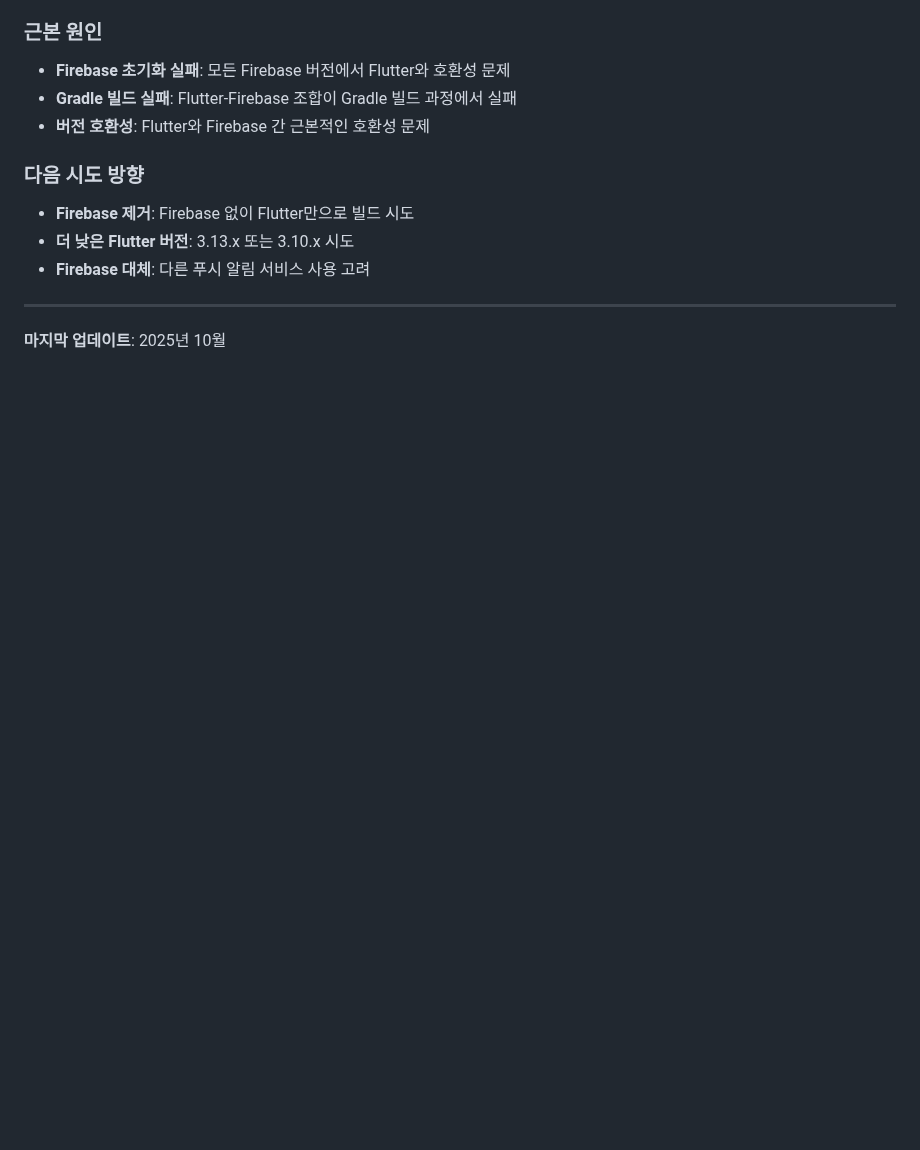
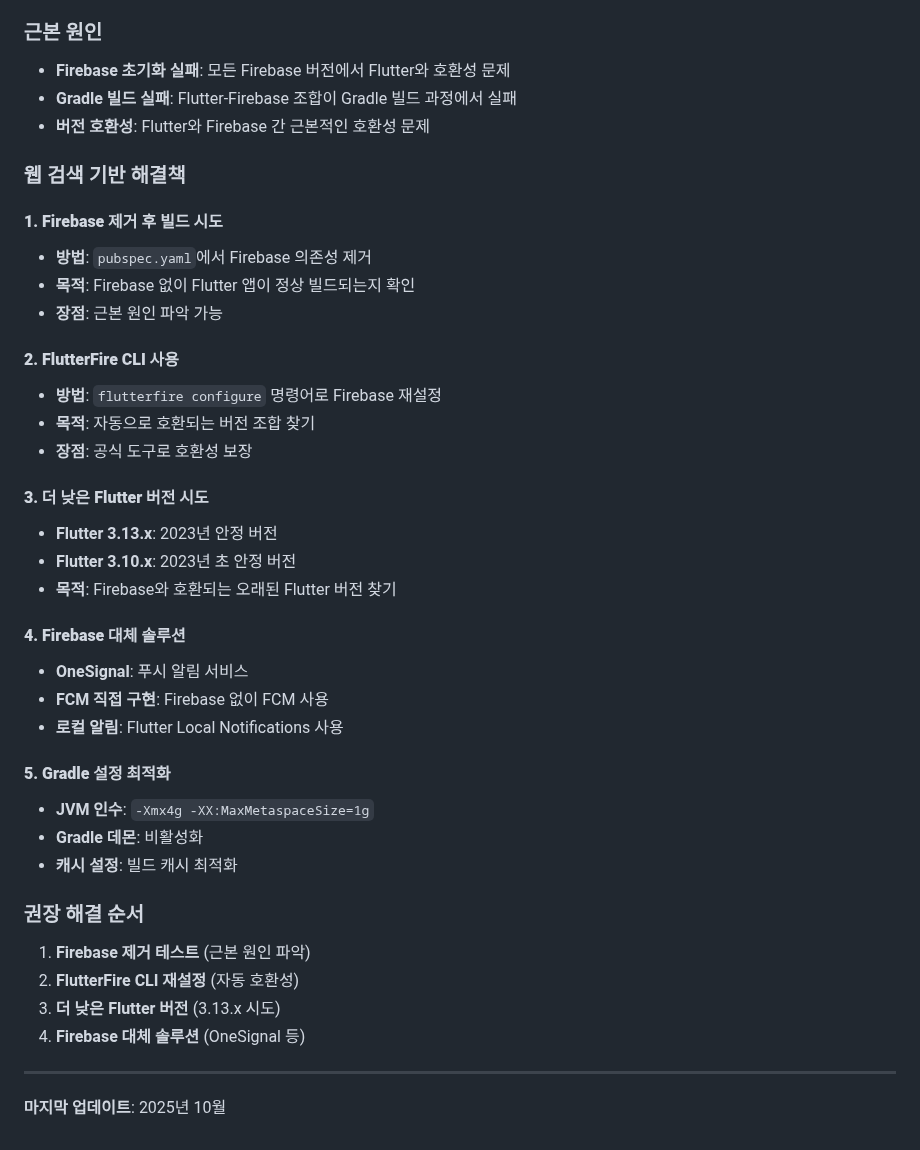
Before and after one commit to redwasp78/pulip-webapp, a Markdown page: GITHUB_ACTION_BUILD_HISTORY_ANDROID.md, the part around the change. Drawn GitHub-style; blank space fills up the shorter version.

Commit message:
Add comprehensive web search based solutions for Flutter-Firebase compatibility
- Add 5 detailed solution approaches:
  1. Remove Firebase entirely to test root cause
  2. Use FlutterFire CLI for automatic compatibility
  3. Try lower Flutter versions (3.13.x, 3.10.x)
  4. Consider Firebase alternatives (OneSignal, FCM direct, Local Notifications)
  5. Optimize Gradle settings (JVM args, daemon, cache)
- Add recommended solution order:
  1. Firebase removal test (root cause analysis)
  2. FlutterFire CLI reconfiguration (automatic compatibility)
  3. Lower Flutter version (3.13.x attempt)
  4. Firebase alternative solutions (OneSignal etc.)
- Based on common Flutter-Firebase compatibility issues and solutions

```diff
--- a/GITHUB_ACTION_BUILD_HISTORY_ANDROID.md
+++ b/GITHUB_ACTION_BUILD_HISTORY_ANDROID.md
@@ -103,10 +103,38 @@
 - **Gradle 빌드 실패**: Flutter-Firebase 조합이 Gradle 빌드 과정에서 실패
 - **버전 호환성**: Flutter와 Firebase 간 근본적인 호환성 문제
 
-### **다음 시도 방향**
-- **Firebase 제거**: Firebase 없이 Flutter만으로 빌드 시도
-- **더 낮은 Flutter 버전**: 3.13.x 또는 3.10.x 시도
-- **Firebase 대체**: 다른 푸시 알림 서비스 사용 고려
+### **웹 검색 기반 해결책**
+
+#### **1. Firebase 제거 후 빌드 시도**
+- **방법**: `pubspec.yaml`에서 Firebase 의존성 제거
+- **목적**: Firebase 없이 Flutter 앱이 정상 빌드되는지 확인
+- **장점**: 근본 원인 파악 가능
+
+#### **2. FlutterFire CLI 사용**
+- **방법**: `flutterfire configure` 명령어로 Firebase 재설정
+- **목적**: 자동으로 호환되는 버전 조합 찾기
+- **장점**: 공식 도구로 호환성 보장
+
+#### **3. 더 낮은 Flutter 버전 시도**
+- **Flutter 3.13.x**: 2023년 안정 버전
+- **Flutter 3.10.x**: 2023년 초 안정 버전
+- **목적**: Firebase와 호환되는 오래된 Flutter 버전 찾기
+
+#### **4. Firebase 대체 솔루션**
+- **OneSignal**: 푸시 알림 서비스
+- **FCM 직접 구현**: Firebase 없이 FCM 사용
+- **로컬 알림**: Flutter Local Notifications 사용
+
+#### **5. Gradle 설정 최적화**
+- **JVM 인수**: `-Xmx4g -XX:MaxMetaspaceSize=1g`
+- **Gradle 데몬**: 비활성화
+- **캐시 설정**: 빌드 캐시 최적화
+
+### **권장 해결 순서**
+1. **Firebase 제거 테스트** (근본 원인 파악)
+2. **FlutterFire CLI 재설정** (자동 호환성)
+3. **더 낮은 Flutter 버전** (3.13.x 시도)
+4. **Firebase 대체 솔루션** (OneSignal 등)
 
 ---
 
```
